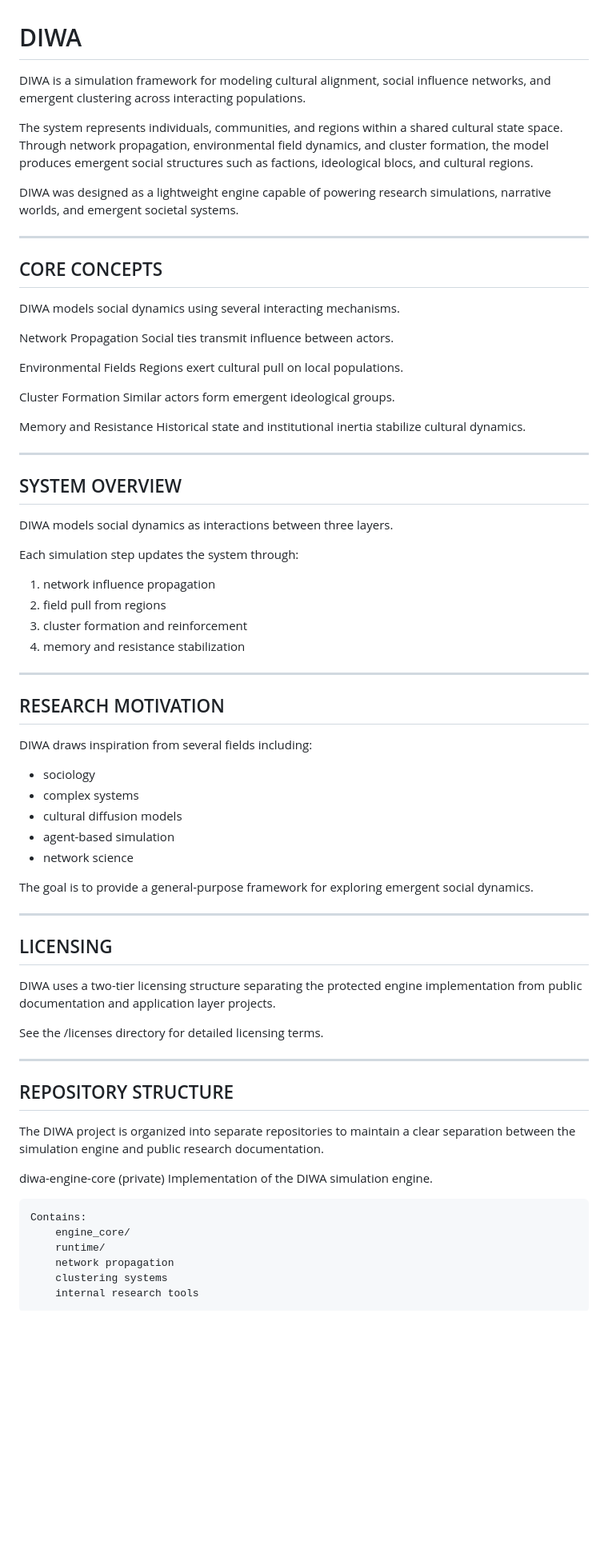
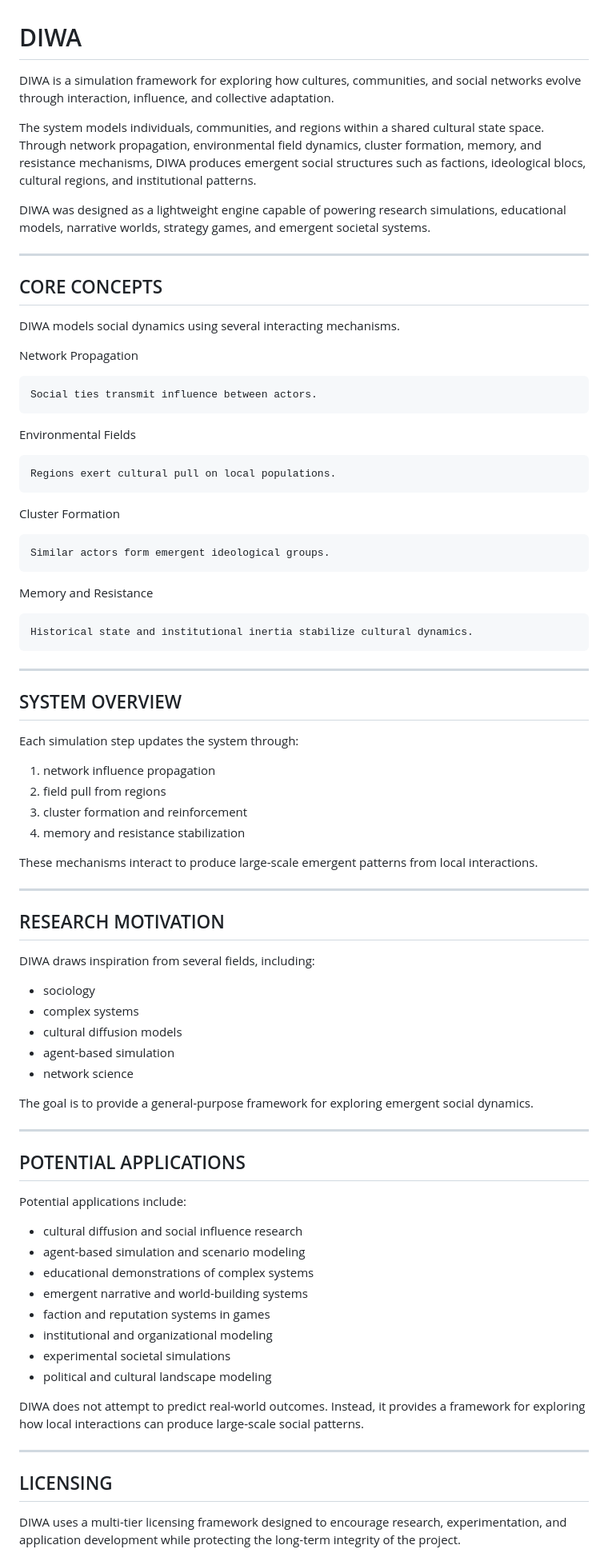
Before and after one commit to DIWA-labs/DIWA-Documents, a Markdown page: README.md, the part around one of its changes. Shown at 80% size. Drawn GitHub-style; blank space fills up the shorter version.

````diff
--- a/README.md
+++ b/README.md
@@ -1,42 +1,44 @@
 # DIWA
 
-DIWA is a simulation framework for modeling cultural alignment,
-social influence networks, and emergent clustering across interacting populations.
+DIWA is a simulation framework for exploring how cultures, communities, and social networks evolve through interaction, influence, and collective adaptation.
 
-The system represents individuals, communities, and regions within a
-shared cultural state space. Through network propagation, environmental field
-dynamics, and cluster formation, the model produces emergent social structures
-such as factions, ideological blocs, and cultural regions.
+The system models individuals, communities, and regions within a shared cultural state space. Through network propagation, environmental field dynamics, cluster formation, memory, and resistance mechanisms, DIWA produces emergent social structures such as factions, ideological blocs, cultural regions, and institutional patterns.
 
-DIWA was designed as a lightweight engine capable of powering research
-simulations, narrative worlds, and emergent societal systems.
+DIWA was designed as a lightweight engine capable of powering research simulations, educational models, narrative worlds, strategy games, and emergent societal systems.
 
+---
 
-----------------------------------------------------------------
-CORE CONCEPTS
-----------------------------------------------------------------
+## CORE CONCEPTS
 
 DIWA models social dynamics using several interacting mechanisms.
 
 Network Propagation
-    Social ties transmit influence between actors.
+
+```
+Social ties transmit influence between actors.
+```
 
 Environmental Fields
-    Regions exert cultural pull on local populations.
+
+```
+Regions exert cultural pull on local populations.
+```
 
 Cluster Formation
-    Similar actors form emergent ideological groups.
+
+```
+Similar actors form emergent ideological groups.
+```
 
 Memory and Resistance
-    Historical state and institutional inertia stabilize
-    cultural dynamics.
 
+```
+Historical state and institutional inertia stabilize cultural dynamics.
+```
 
-----------------------------------------------------------------
-SYSTEM OVERVIEW
-----------------------------------------------------------------
+---
 
-DIWA models social dynamics as interactions between three layers.
+## SYSTEM OVERVIEW
 
 Each simulation step updates the system through:
 
@@ -45,49 +47,42 @@ Each simulation step updates the system through:
 3. cluster formation and reinforcement
 4. memory and resistance stabilization
 
+These mechanisms interact to produce large-scale emergent patterns from local interactions.
 
-----------------------------------------------------------------
-RESEARCH MOTIVATION
-----------------------------------------------------------------
+---
 
-DIWA draws inspiration from several fields including:
+## RESEARCH MOTIVATION
 
-- sociology
-- complex systems
-- cultural diffusion models
-- agent-based simulation
-- network science
+DIWA draws inspiration from several fields, including:
 
-The goal is to provide a general-purpose framework for exploring
-emergent social dynamics.
+* sociology
+* complex systems
+* cultural diffusion models
+* agent-based simulation
+* network science
 
+The goal is to provide a general-purpose framework for exploring emergent social dynamics.
 
-----------------------------------------------------------------
-LICENSING
-----------------------------------------------------------------
+---
 
-DIWA uses a two-tier licensing structure separating the protected
-engine implementation from public documentation and application
-layer projects.
+## POTENTIAL APPLICATIONS
 
-See the /licenses directory for detailed licensing terms.
+Potential applications include:
 
+* cultural diffusion and social influence research
+* agent-based simulation and scenario modeling
+* educational demonstrations of complex systems
+* emergent narrative and world-building systems
+* faction and reputation systems in games
+* institutional and organizational modeling
+* experimental societal simulations
+* political and cultural landscape modeling
 
-----------------------------------------------------------------
-REPOSITORY STRUCTURE
-----------------------------------------------------------------
+DIWA does not attempt to predict real-world outcomes. Instead, it provides a framework for exploring how local interactions can produce large-scale social patterns.
 
-The DIWA project is organized into separate repositories to maintain
-a clear separation between the simulation engine and public research
-documentation.
+---
 
-diwa-engine-core   (private)
-    Implementation of the DIWA simulation engine.
+## LICENSING
 
-    Contains:
-        engine_core/
-        runtime/
-        network propagation
-        clustering systems
-        internal research tools
+DIWA uses a multi-tier licensing framework designed to encourage research, experimentation, and application development while protecting the long-term integrity of the project.
 
````
Also changed, not shown: other parts of README.md (+30 -19 lines).
